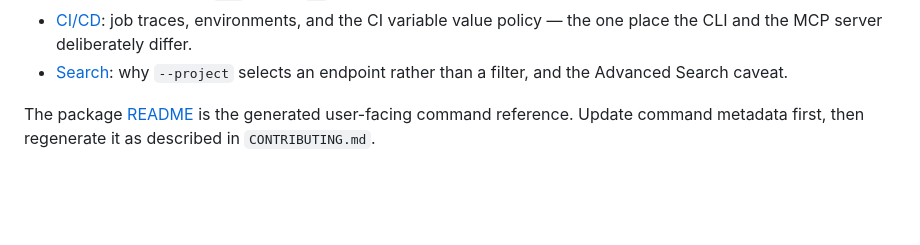
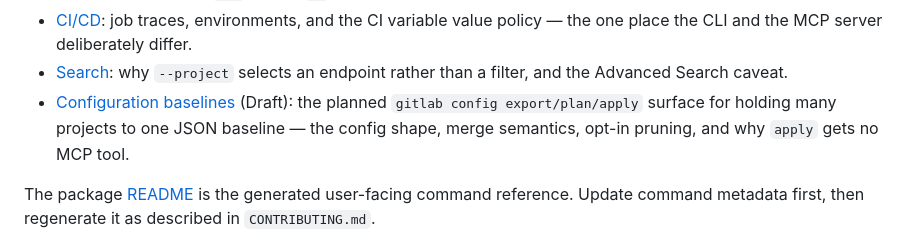
Before and after one commit to SimplySF/simply-gitlab, a Markdown page: AGENTS.md, the part around the change. Drawn GitHub-style; blank space fills up the shorter version.

```diff
--- a/AGENTS.md
+++ b/AGENTS.md
@@ -21,6 +21,9 @@ Use the smallest relevant topic document rather than loading the whole directory
   variable value policy — the one place the CLI and the MCP server deliberately differ.
 - [Search](docs/design/0006-search.md): why `--project` selects an endpoint rather than a filter,
   and the Advanced Search caveat.
+- [Configuration baselines](docs/design/0007-configuration-baselines.md) (Draft): the planned
+  `gitlab config export/plan/apply` surface for holding many projects to one JSON baseline —
+  the config shape, merge semantics, opt-in pruning, and why `apply` gets no MCP tool.
 
 The package [README](packages/simply-gitlab/README.md) is the generated user-facing command
 reference. Update command metadata first, then regenerate it as described in `CONTRIBUTING.md`.
```
Also changed, not shown: docs/design/0007-configuration-baselines.md (added, +430 -0 lines), docs/design/README.md (+1 -0 lines).
